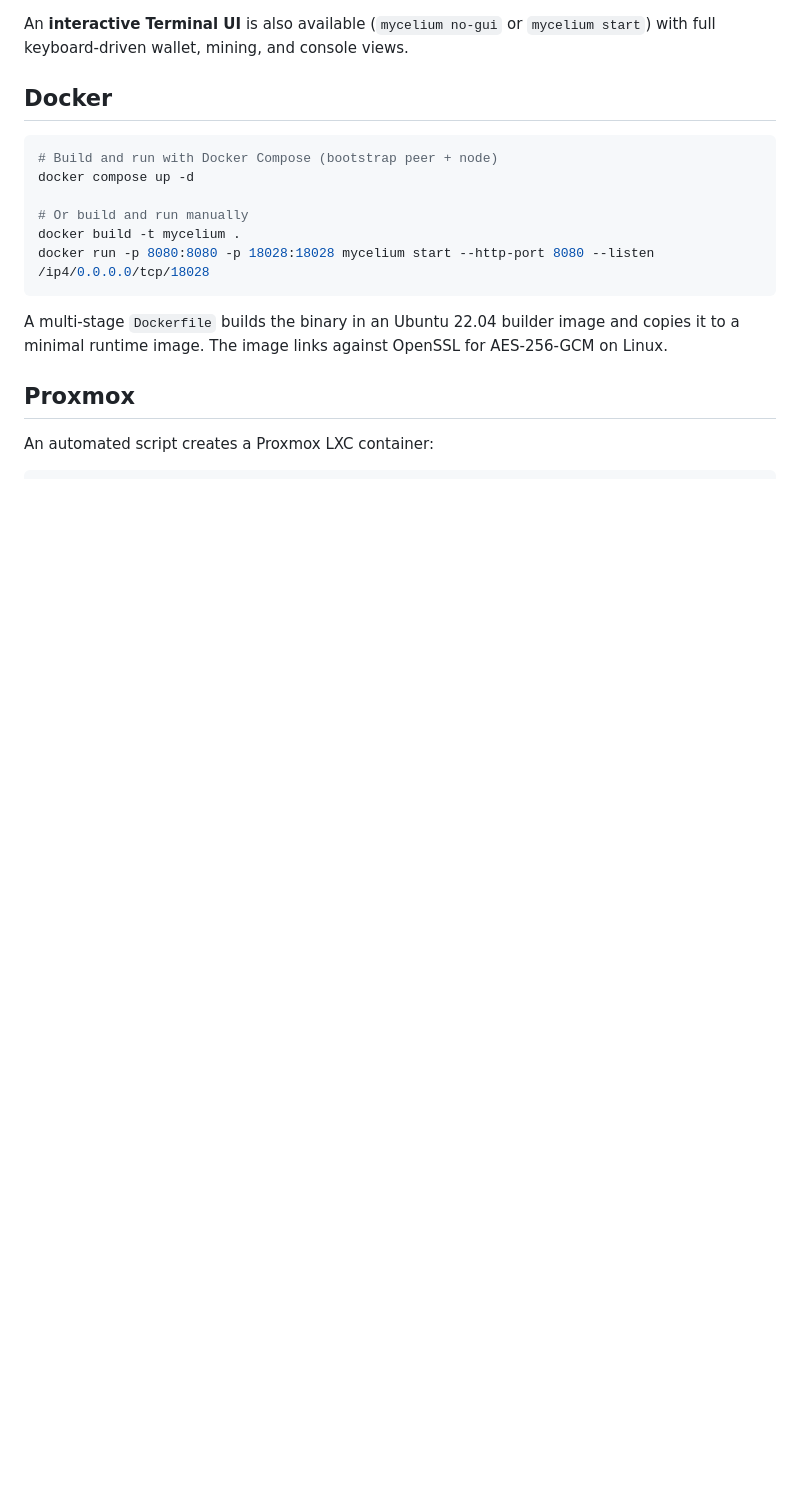
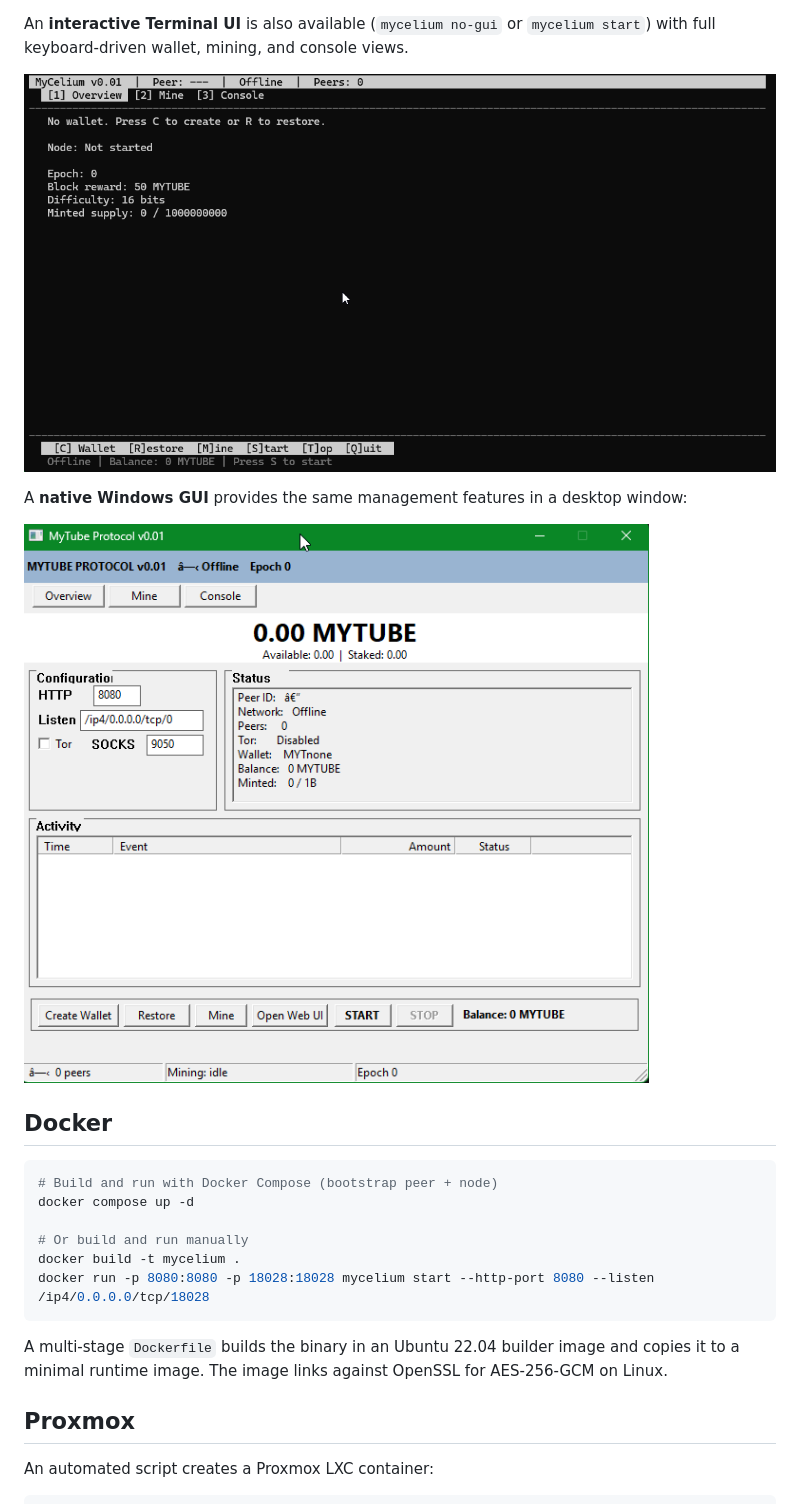
Before and after one commit to retiredroca/Mycelium, a Markdown page: README.md, the part around the change printed below. Drawn GitHub-style; pictures changed too: gui_screenshot_localhost.png (added), tui_screenshot_localhost.png (added); blank space fills up the shorter version.

```diff
--- a/README.md
+++ b/README.md
@@ -239,4 +265,10 @@ When combined with `--tor`, the node also displays the `.onion` web URL for priv
 An **interactive Terminal UI** is also available (`mycelium no-gui` or `mycelium start`) with full keyboard-driven wallet, mining, and console views.
+
+![TUI](tui_screenshot_localhost.png)
+
+A **native Windows GUI** provides the same management features in a desktop window:
+
+![GUI](gui_screenshot_localhost.png)
 
 ## Docker
 
```
Also changed, not shown: other parts of README.md (+26 -0 lines), docs/architecture.md (+8 -0 lines), webclient_screenshot_localhost.png (added), webmgmt_screenshot1_localhost.png (added), webmgmt_screenshot2_localhost.png (added), 3 other files.
